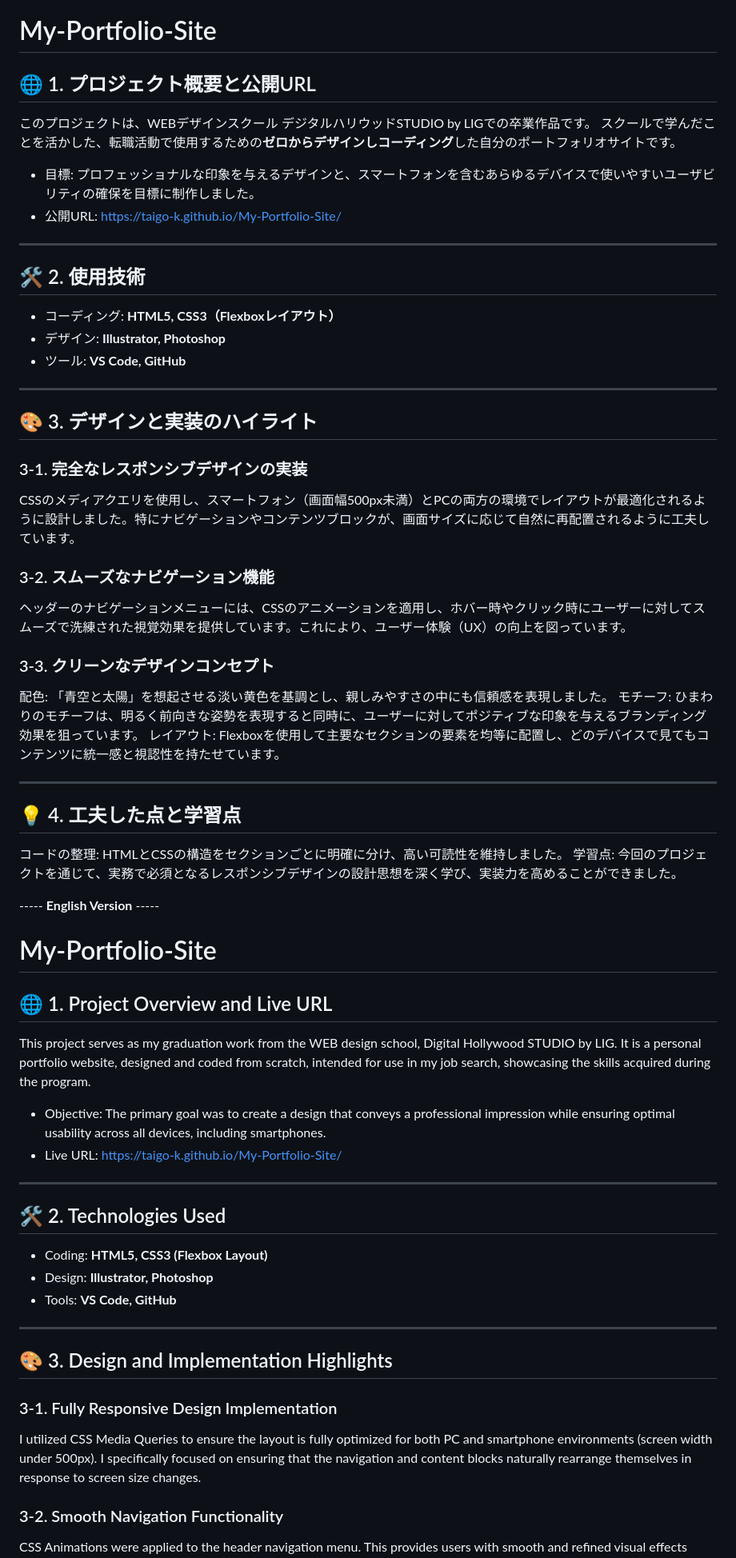
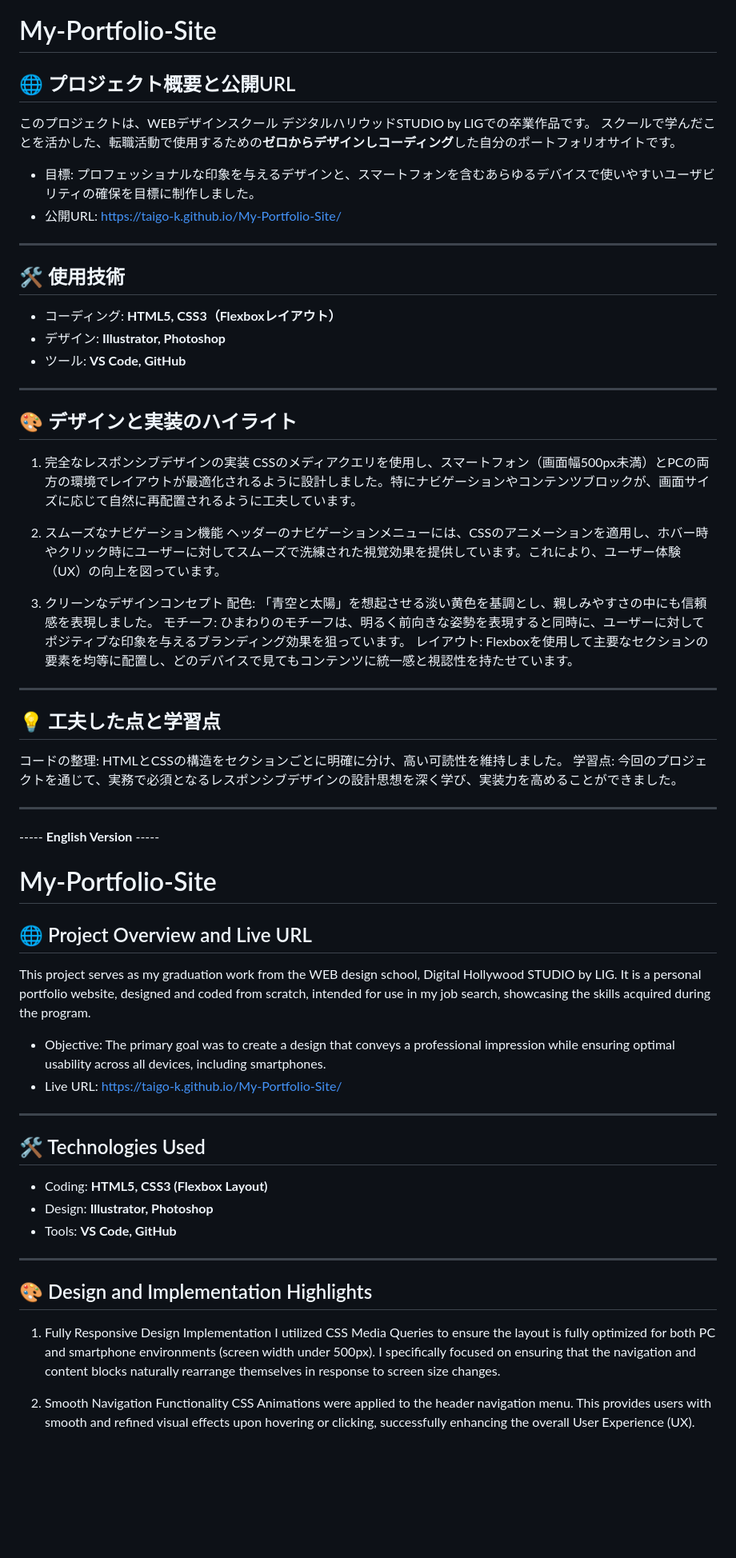
Before and after one commit to taigo-k/My-Portfolio-Site, a Markdown page: README.md, the part around one of its changes. Shown at 80% size. Rendered like a GitHub page; blank space fills up the shorter version.

```diff
--- a/README.md
+++ b/README.md
@@ -1,6 +1,6 @@
 # My-Portfolio-Site
 
-## 🌐 1. プロジェクト概要と公開URL
+## 🌐 プロジェクト概要と公開URL
 
 このプロジェクトは、WEBデザインスクール デジタルハリウッドSTUDIO by LIGでの卒業作品です。
 スクールで学んだことを活かした、転職活動で使用するための**ゼロからデザインしコーディング**した自分のポートフォリオサイトです。
@@ -10,40 +10,39 @@
 
 ---
 
-## 🛠️ 2. 使用技術
+## 🛠️ 使用技術
 * コーディング: **HTML5, CSS3（Flexboxレイアウト）**
 * デザイン: **Illustrator, Photoshop**
 * ツール: **VS Code, GitHub**
 
 ---
 
-## 🎨 3. デザインと実装のハイライト
+## 🎨 デザインと実装のハイライト
 
-### 3-1. 完全なレスポンシブデザインの実装
+1. 完全なレスポンシブデザインの実装
 CSSのメディアクエリを使用し、スマートフォン（画面幅500px未満）とPCの両方の環境でレイアウトが最適化されるように設計しました。特にナビゲーションやコンテンツブロックが、画面サイズに応じて自然に再配置されるように工夫しています。
 
-### 3-2. スムーズなナビゲーション機能
+2. スムーズなナビゲーション機能
 ヘッダーのナビゲーションメニューには、CSSのアニメーションを適用し、ホバー時やクリック時にユーザーに対してスムーズで洗練された視覚効果を提供しています。これにより、ユーザー体験（UX）の向上を図っています。
 
-### 3-3. クリーンなデザインコンセプト
+3. クリーンなデザインコンセプト
 配色: 「青空と太陽」を想起させる淡い黄色を基調とし、親しみやすさの中にも信頼感を表現しました。
 モチーフ: ひまわりのモチーフは、明るく前向きな姿勢を表現すると同時に、ユーザーに対してポジティブな印象を与えるブランディング効果を狙っています。
 レイアウト: Flexboxを使用して主要なセクションの要素を均等に配置し、どのデバイスで見てもコンテンツに統一感と視認性を持たせています。
 
 ---
 
-## 💡 4. 工夫した点と学習点
+## 💡 工夫した点と学習点
 コードの整理: HTMLとCSSの構造をセクションごとに明確に分け、高い可読性を維持しました。
 学習点: 今回のプロジェクトを通じて、実務で必須となるレスポンシブデザインの設計思想を深く学び、実装力を高めることができました。
 
 
+---
+----- **English Version** -----
 
-
-
------ **English Version** -----
 # My-Portfolio-Site
 
-## 🌐 1. Project Overview and Live URL
+## 🌐 Project Overview and Live URL
 
 This project serves as my graduation work from the WEB design school, Digital Hollywood STUDIO by LIG. It is a personal portfolio website, designed and coded from scratch, intended for use in my job search, showcasing the skills acquired during the program.
 
@@ -52,18 +51,18 @@ This project serves as my graduation work from the WEB design school, Digital Ho
 
 ---
 
-## 🛠️ 2. Technologies Used
+## 🛠️ Technologies Used
 * Coding: **HTML5, CSS3 (Flexbox Layout)**
 * Design: **Illustrator, Photoshop**
 * Tools: **VS Code, GitHub**
 
 ---
 
-## 🎨 3. Design and Implementation Highlights
+## 🎨 Design and Implementation Highlights
 
-### 3-1. Fully Responsive Design Implementation
+1. Fully Responsive Design Implementation
 I utilized CSS Media Queries to ensure the layout is fully optimized for both PC and smartphone environments (screen width under 500px). I specifically focused on ensuring that the navigation and content blocks naturally rearrange themselves in response to screen size changes.
 
-### 3-2. Smooth Navigation Functionality
+2. Smooth Navigation Functionality
 CSS Animations were applied to the header navigation menu. This provides users with smooth and refined visual effects upon hovering or clicking, successfully enhancing the overall User Experience (UX).
 
```
Also changed, not shown: other parts of README.md (+2 -2 lines).
